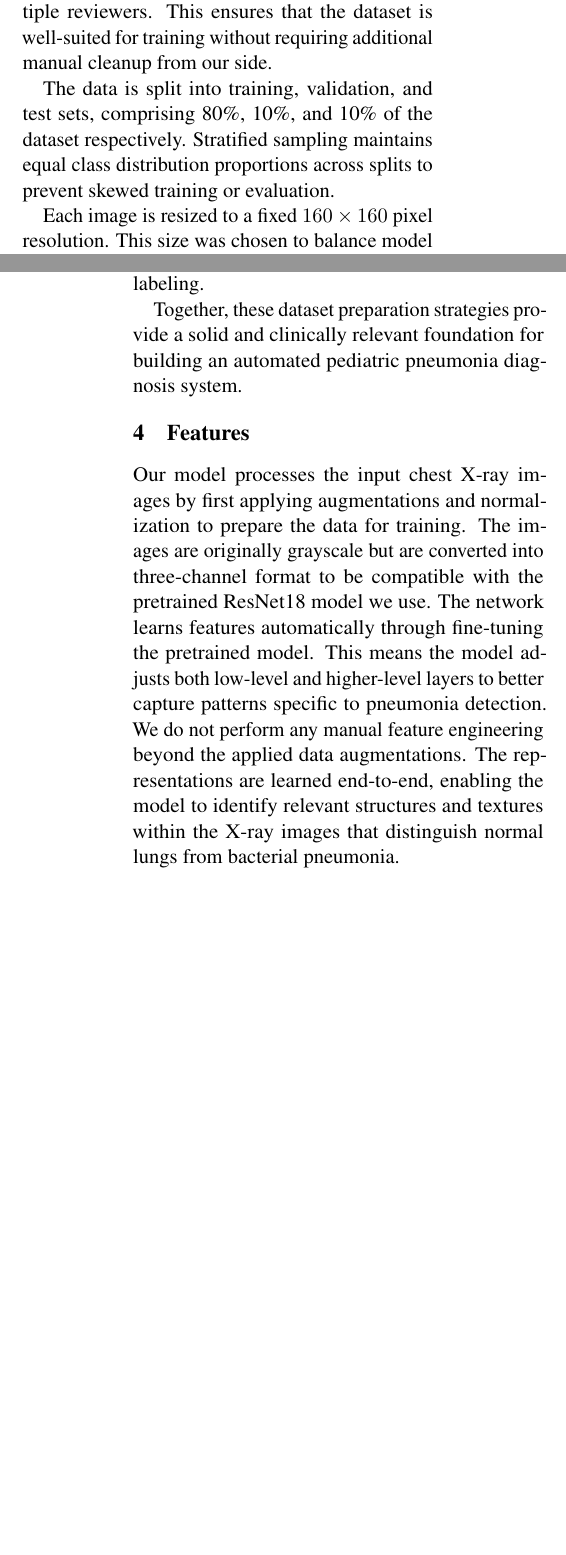
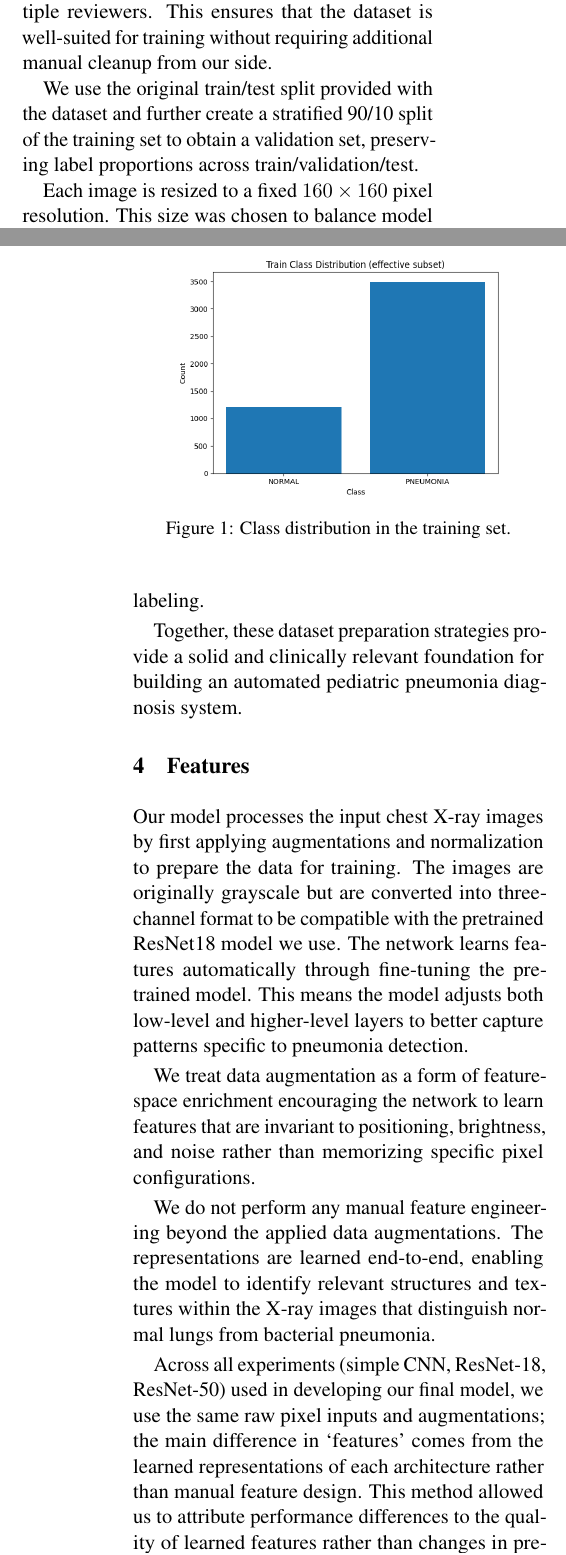
Before and after one commit to andrewlgoetz/Pneumonia-Classification-CNN, a LaTeX document (Proposal LaTeX/final-report.tex): two parts of the columns of pages 2 and 3 of 9, joined at a grey line, cut so that both start at the same text, the shorter picture padded with empty space. Compiled offline with pdfLaTeX.

Commit message:
dataset, featutes, and formatting

```diff
--- a/Proposal LaTeX/final-report.tex
+++ b/Proposal LaTeX/final-report.tex
@@ -109,7 +109,7 @@ We use the publicly available pediatric chest X-ray dataset sourced from Guangzh
 
 The dataset we received has already undergone thorough quality control and was expertly annotated by radiologists before release. Poor-quality scans or unreadable images were excluded, and all images bear reliable labels confirmed by multiple reviewers. This ensures that the dataset is well-suited for training without requiring additional manual cleanup from our side.
 
-The data is split into training, validation, and test sets, comprising 80\%, 10\%, and 10\% of the dataset respectively. Stratified sampling maintains equal class distribution proportions across splits to prevent skewed training or evaluation.
+We use the original train/test split provided with the dataset and further create a stratified 90/10 split of the training set to obtain a validation set, preserving label proportions across train/validation/test.
 
 Each image is resized to a fixed \(160 \times 160\) pixel resolution. This size was chosen to balance model input requirements, computational efficiency, and sufficient preservation of pulmonary detail crucial for diagnosis. Pixel intensities are normalized using ImageNet channel mean and standard deviation statistics, a standard practice that promotes better convergence when fine-tuning pretrained convolutional neural networks.
 
@@ -140,8 +140,16 @@ Together, these dataset preparation strategies provide a solid and clinically re
 % Describe any features you used for your model, or how your data was input to your model. Are you doing feature engineering or feature selection? Are you learning embeddings? Is it all part of one neural network? Refer to item 2. This may range from 0.25 pages to 0.5 pages.
 
 Our model processes the input chest X-ray images by first applying augmentations and normalization to prepare the data for training. The images are originally grayscale but are converted into three-channel format to be compatible with the pretrained ResNet18 model we use.
-The network learns features automatically through fine-tuning the pretrained model. This means the model adjusts both low-level and higher-level layers to better capture patterns specific to pneumonia detection. We do not perform any manual feature engineering beyond the
+The network learns features automatically through fine-tuning the pretrained model. This means the model adjusts both low-level and higher-level layers to better capture patterns specific to pneumonia detection.
+
+We treat data augmentation as a form of feature-space enrichment encouraging the network to learn features that are invariant to positioning, brightness, and noise rather than memorizing specific pixel configurations.
+
+We do not perform any manual feature engineering beyond the
 applied data augmentations. The representations are learned end-to-end, enabling the model to identify relevant structures and textures within the X-ray images that distinguish normal lungs from bacterial pneumonia.
+
+Across all experiments (simple CNN, ResNet-18, ResNet-50) used in developing our final model, we use the same raw pixel inputs and augmentations; the main difference in ‘features’ comes from the learned representations of each architecture rather than manual feature design. This method allowed us to attribute performance differences to the quality of learned features rather than changes in preprocessing.
+
+
 
 % \section{Implementation}
 
```
Also changed, not shown: Proposal LaTeX/final-report.tex (15 more changed lines).
